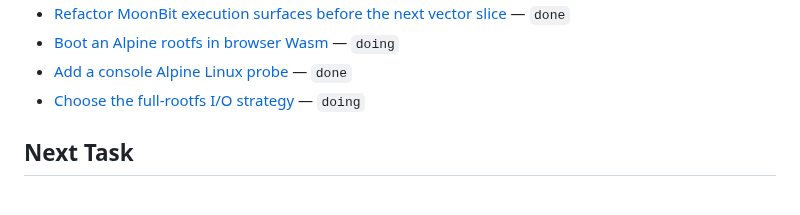
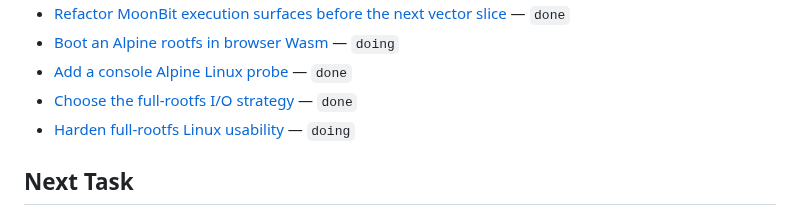
Before and after one commit to gaato/riscv-mbt, a Markdown page: docs/current.md, the part around one of its changes. Drawn GitHub-style.

```diff
--- a/docs/current.md
+++ b/docs/current.md
@@ -64,7 +64,8 @@
 - [Refactor MoonBit execution surfaces before the next vector slice](tasks/0057-moonbit-refactoring-pre-0048.md) — `done`
 - [Boot an Alpine rootfs in browser Wasm](tasks/0058-alpine-rootfs-browser-boot.md) — `doing`
 - [Add a console Alpine Linux probe](tasks/0059-console-alpine-linux-probe.md) — `done`
-- [Choose the full-rootfs I/O strategy](tasks/0060-full-rootfs-io-strategy.md) — `doing`
+- [Choose the full-rootfs I/O strategy](tasks/0060-full-rootfs-io-strategy.md) — `done`
+- [Harden full-rootfs Linux usability](tasks/0061-full-rootfs-usability-hardening.md) — `doing`
 
 ## Next Task
 
```
Also changed, not shown: other parts of docs/current.md (+2 -1 lines), docs/tasks/0060-full-rootfs-io-strategy.md (+8 -1 lines), docs/tasks/0061-full-rootfs-usability-hardening.md (added, +64 -0 lines).
